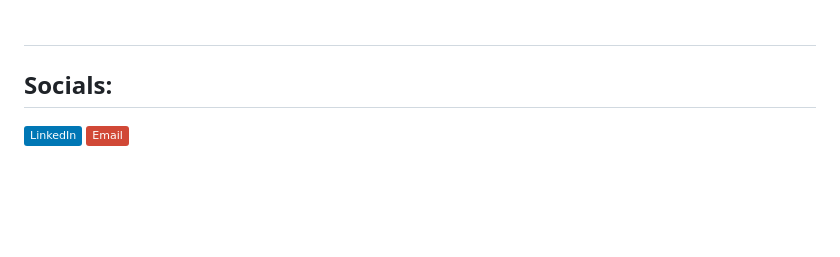
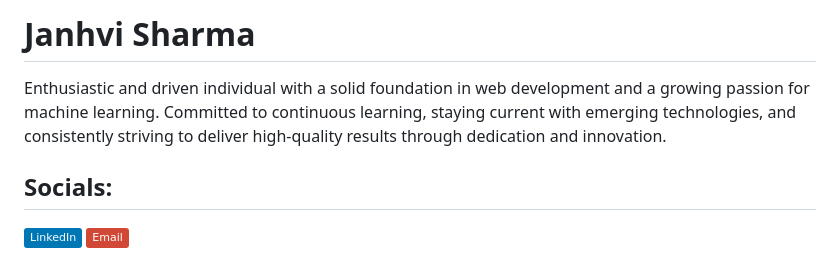
Before and after one commit to JanhviSharma1/JanhviSharma1, a Markdown page: README.md, the part around the change printed below. Drawn GitHub-style; badges without logos; blank space fills up the shorter version.

```diff
--- a/README.md
+++ b/README.md
@@ -1,4 +1,5 @@
-##
+# Janhvi Sharma
+Enthusiastic and driven individual with a solid foundation in web development and a growing passion for machine learning. Committed to continuous learning, staying current with emerging technologies, and consistently striving to deliver high-quality results through dedication and innovation.
 ## Socials:
 [![LinkedIn](https://img.shields.io/badge/LinkedIn-%230077B5.svg?logo=linkedin&logoColor=white)](https://linkedin.com/in/janhvi-sharma) [![email](https://img.shields.io/badge/Email-D14836?logo=gmail&logoColor=white)](mailto:sjanhvi14@gmail.com)
 
```
Also changed, not shown: other parts of README.md (+5 -16 lines).
